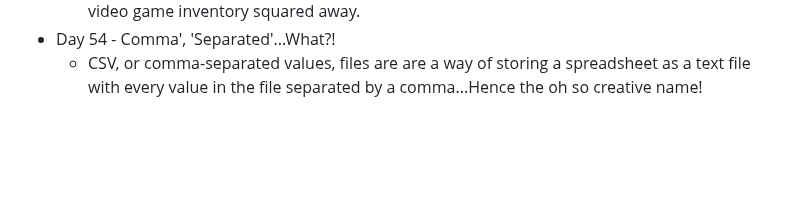
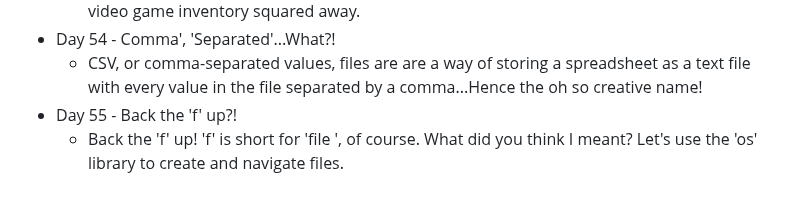
Before and after one commit to DavidCalebChaparroOrozco/replit100daysofcode, a Markdown page: README.md, the part around the change. GitHub-like rendering; blank space fills up the shorter version.

```diff
--- a/README.md
+++ b/README.md
@@ -107,3 +107,5 @@
 	* Oh yes! It's classic RPG inventory system time. Chug a 'stamina potion' and let's get that video game inventory squared away.
 * Day 54 - Comma', 'Separated'...What?!
 	* CSV, or comma-separated values, files are are a way of storing a spreadsheet as a text file with every value in the file separated by a comma...Hence the oh so creative name!
+* Day 55 - Back the 'f' up?!
+	* Back the 'f' up! 'f' is short for 'file ', of course. What did you think I meant? Let's use the 'os' library to create and navigate files.
```
